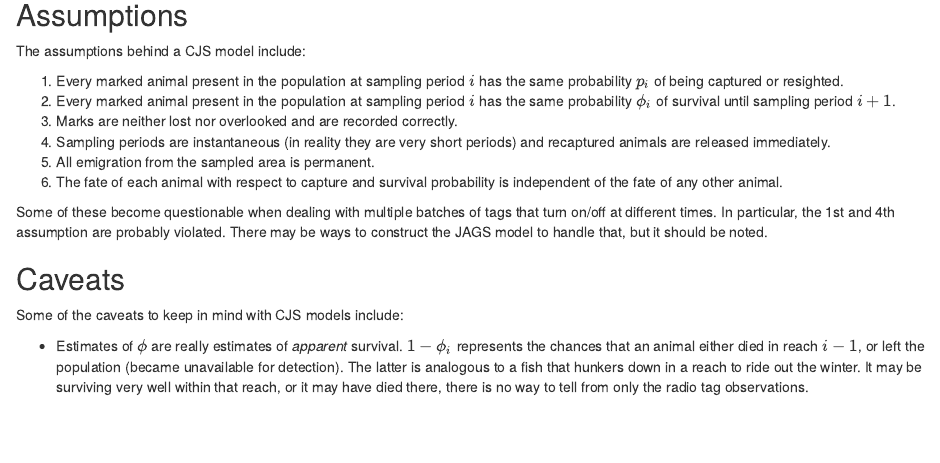
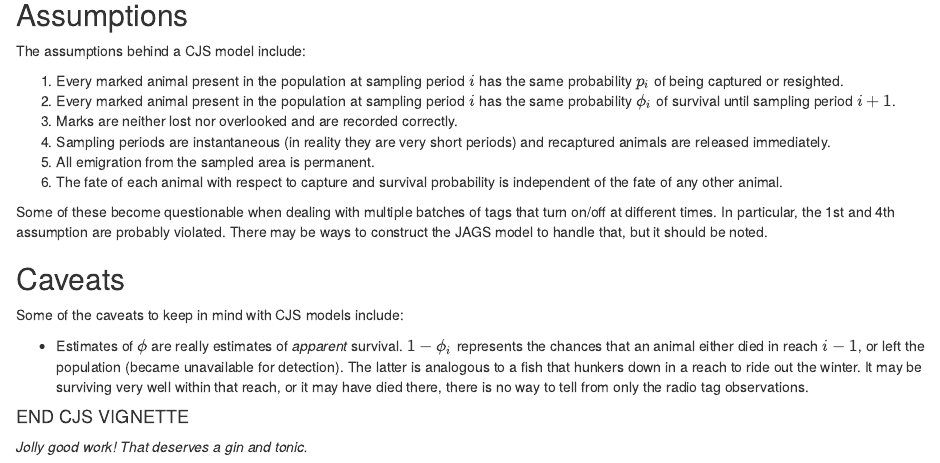
Before and after one commit to mackerman44/telemetyr, an R Markdown document (vignettes/CJS.Rmd): the page in a window 1100 px wide, from 6860 px down. Rendered offline with R 4.5, knitr and Pandoc, with nearby package versions; drawn as R Markdown's standard HTML page in place of the format the file asks for; some code elsewhere in the file could not run offline.

Commit message:
added words of encouragement to the end of CJS and Diagnostics vignettes

```diff
--- a/vignettes/CJS.Rmd
+++ b/vignettes/CJS.Rmd
@@ -434,3 +434,7 @@ Some of these become questionable when dealing with multiple batches of tags tha
 Some of the caveats to keep in mind with CJS models include:
 
 * Estimates of $\phi$ are really estimates of *apparent* survival. $1 - \phi_i$ represents the chances that an animal either died in reach $i - 1$, or left the population (became unavailable for detection). The latter is analogous to a fish that hunkers down in a reach to ride out the winter. It may be surviving very well within that reach, or it may have died there, there is no way to tell from only the radio tag observations.
+
+#### END CJS VIGNETTE
+
+*Jolly good work! That deserves a gin and tonic.*
```
Also changed, not shown: vignettes/Diagnostics.Rmd (+1 -1 lines).
